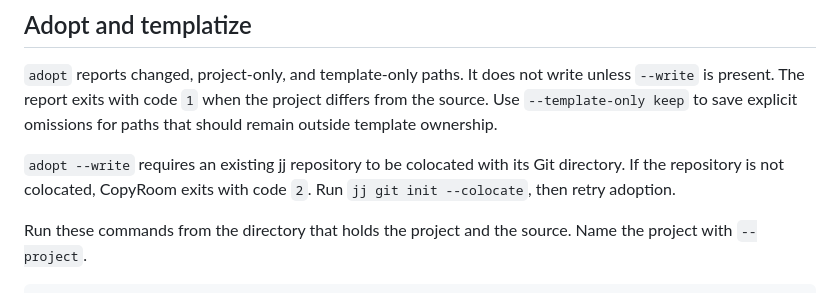
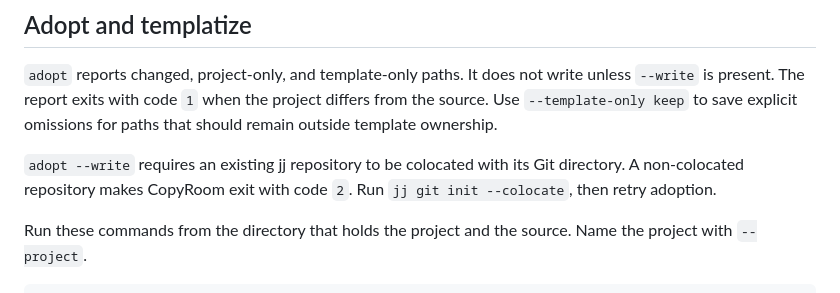
Before and after one commit to Bullish-Design/copyroom, a Markdown page: docs/user/local-workflows.md, the part around one of its changes. Rendered like a GitHub page.

```diff
--- a/docs/user/local-workflows.md
+++ b/docs/user/local-workflows.md
@@ -128,8 +165,8 @@ project differs from the source. Use `--template-only keep` to save explicit
 omissions for paths that should remain outside template ownership.
 
 `adopt --write` requires an existing jj repository to be colocated with its
-Git directory. If the repository is not colocated, CopyRoom exits with code
-`2`. Run `jj git init --colocate`, then retry adoption.
+Git directory. A non-colocated repository makes CopyRoom exit with code `2`.
+Run `jj git init --colocate`, then retry adoption.
 
 Run these commands from the directory that holds the project and the source.
 Name the project with `--project`.
```
Also changed, not shown: other parts of docs/user/local-workflows.md (+51 -14 lines).
